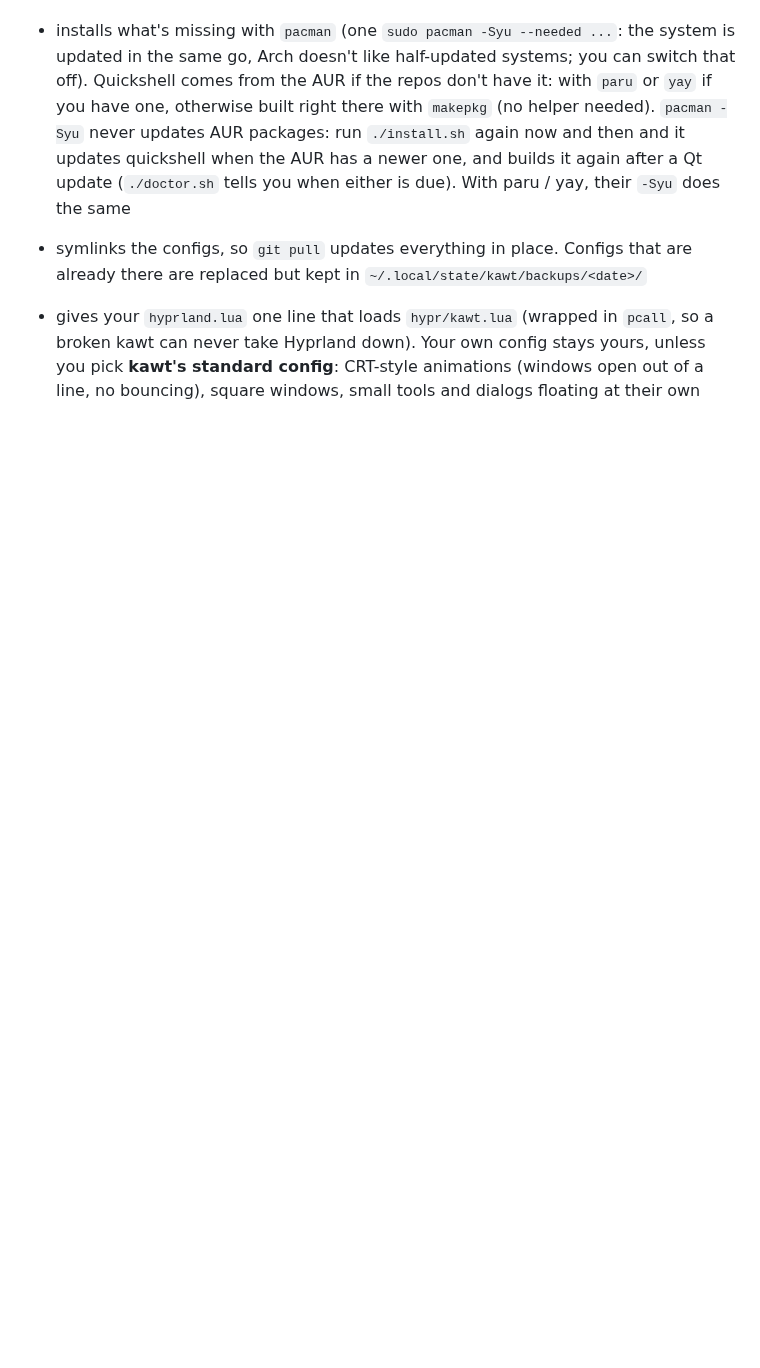
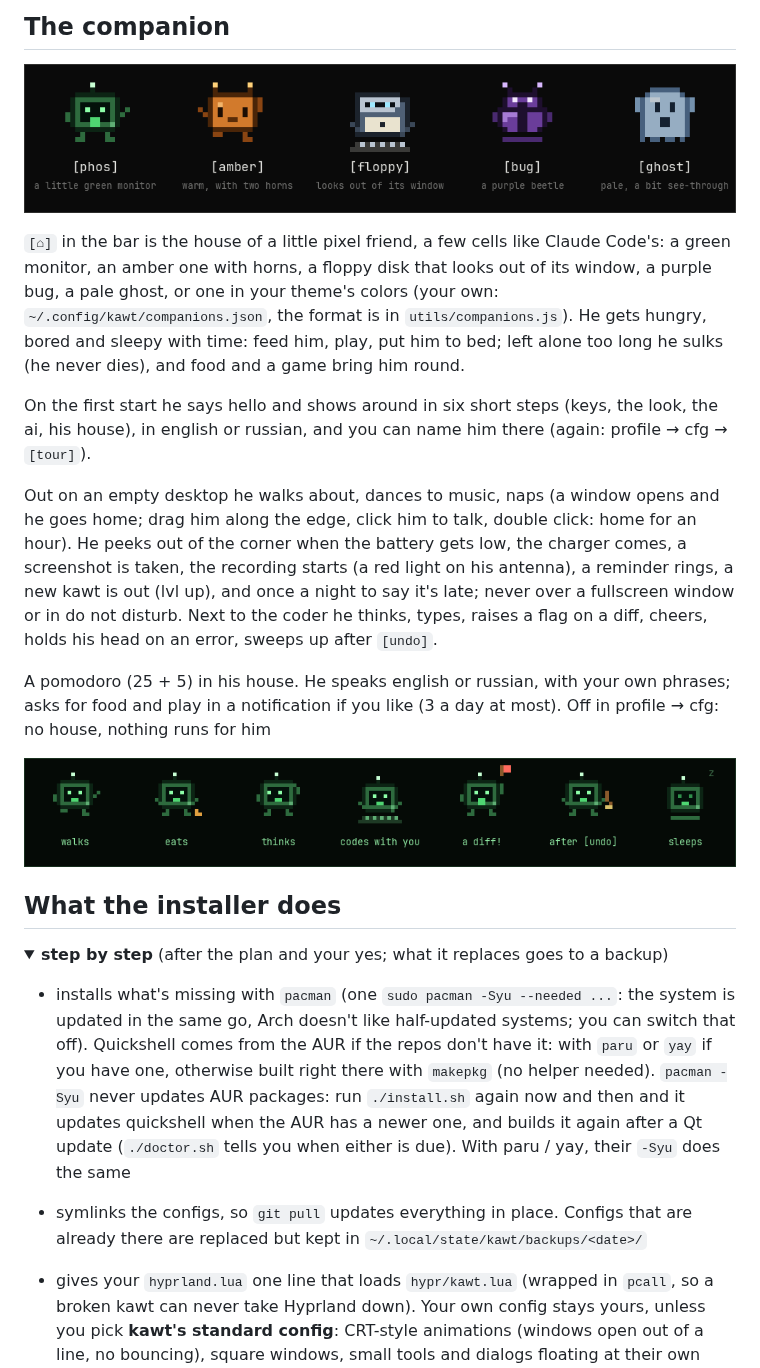
Before and after one commit to kfrttlw/kawt-shell, a Markdown page: README.md, the part around one of its changes. GitHub-like rendering; pictures changed too: assets/companion-moves.gif (added), assets/companions.gif (added); folded sections open; blank space fills up the shorter version.

```diff
--- a/README.md
+++ b/README.md
@@ -81,3 +94,25 @@ A menu asks which system this is (it guesses: Arch-based or not) and what to ins
+## The companion
+
+<p align="center">
+<img src="assets/companions.gif" alt="the five looks: phos, amber, floppy, bug, ghost" width="100%">
+</p>
+
+`[⌂]` in the bar is the house of a little pixel friend, a few cells like Claude Code's: a green monitor, an amber one with horns, a floppy disk that looks out of its window, a purple bug, a pale ghost, or one in your theme's colors (your own: `~/.config/kawt/companions.json`, the format is in `utils/companions.js`). He gets hungry, bored and sleepy with time: feed him, play, put him to bed; left alone too long he sulks (he never dies), and food and a game bring him round.
+
+On the first start he says hello and shows around in six short steps (keys, the look, the ai, his house), in english or russian, and you can name him there (again: profile → cfg → `[tour]`).
+
+Out on an empty desktop he walks about, dances to music, naps (a window opens and he goes home; drag him along the edge, click him to talk, double click: home for an hour). He peeks out of the corner when the battery gets low, the charger comes, a screenshot is taken, the recording starts (a red light on his antenna), a reminder rings, a new kawt is out (lvl up), and once a night to say it's late; never over a fullscreen window or in do not disturb. Next to the coder he thinks, types, raises a flag on a diff, cheers, holds his head on an error, sweeps up after `[undo]`.
+
+A pomodoro (25 + 5) in his house. He speaks english or russian, with your own phrases; asks for food and play in a notification if you like (3 a day at most). Off in profile → cfg: no house, nothing runs for him
+
+<p align="center">
+<img src="assets/companion-moves.gif" alt="phos walks, eats, thinks, codes with you, raises a flag on a diff, sweeps up after undo, sleeps" width="100%">
+</p>
+
+## What the installer does
+
+<details>
+<summary><b>step by step</b> (after the plan and your yes; what it replaces goes to a backup)</summary>
 
 - installs what's missing with `pacman` (one `sudo pacman -Syu --needed ...`: the system is
   updated in the same go, Arch doesn't like half-updated systems; you can switch that off).
```
Also changed, not shown: other parts of README.md (+86 -58 lines), assets/banner.gif (added), assets/folders.png (added), assets/house.png (added), assets/welcome.png (added).
